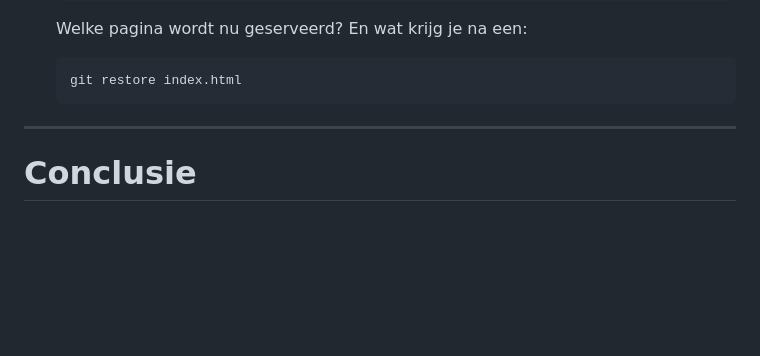
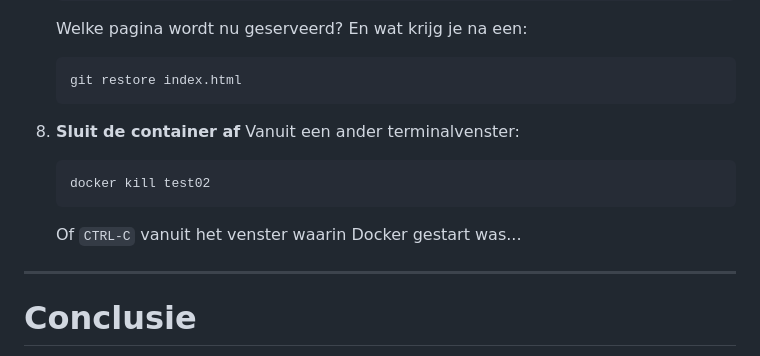
Before and after one commit to DITCOnsultants/DockerWorkshop, a Markdown page: my_first_container/README.md, the part around the change. Rendered like a GitHub page; blank space fills up the shorter version.

Commit message:
Afsluiten na opdracht

````diff
--- a/my_first_container/README.md
+++ b/my_first_container/README.md
@@ -92,6 +92,14 @@ Omdat we docker gestart hebben *zonder* de optie `-d` wordt het commando niet op
    ```bash
    git restore index.html
    ```
+
+8. **Sluit de container af**
+   Vanuit een ander terminalvenster:
+   ```bash
+   docker kill test02
+   ```
+
+   Of `CTRL-C` vanuit het venster waarin Docker gestart was...
 ---
 
 # Conclusie
````
